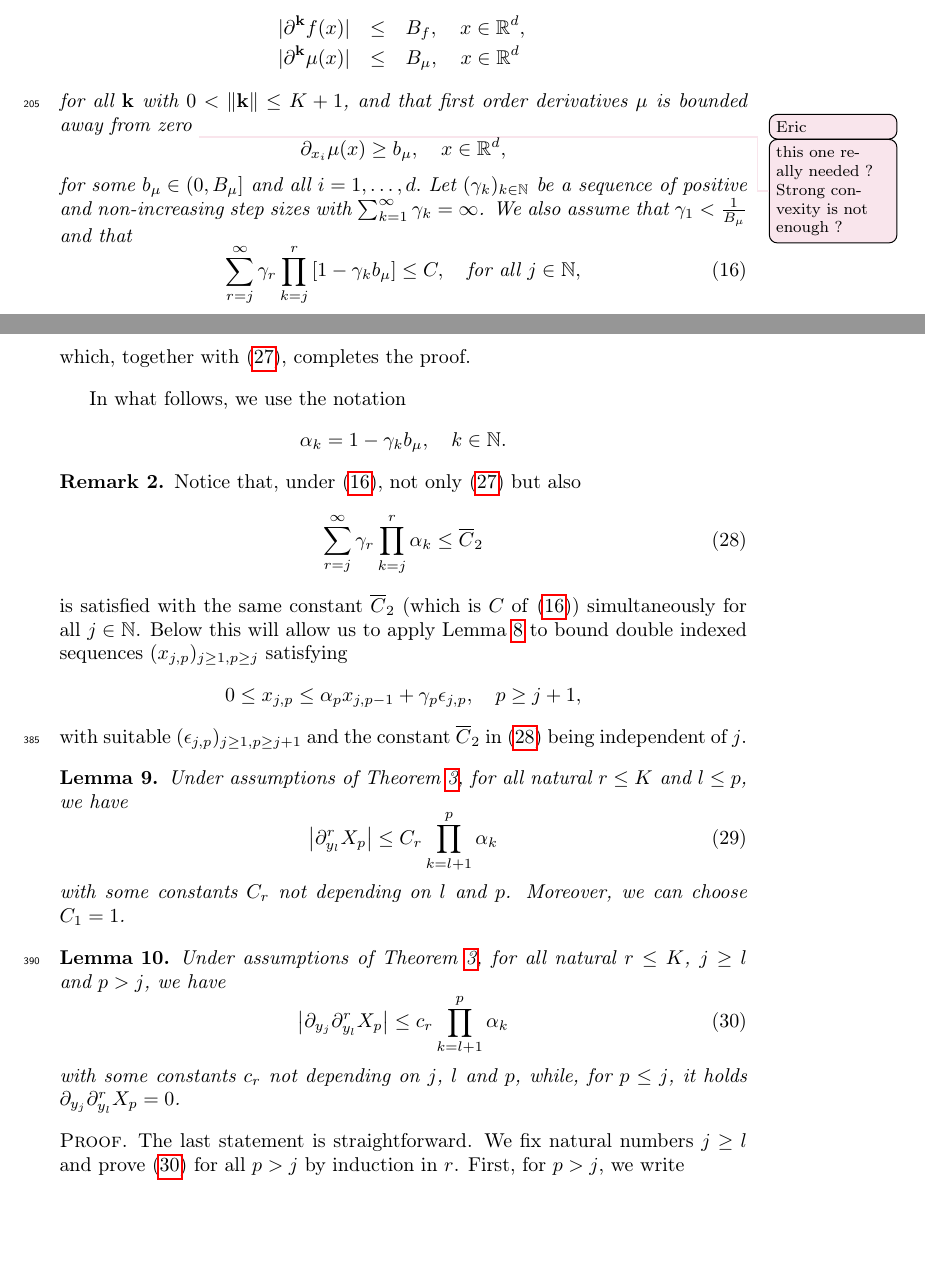
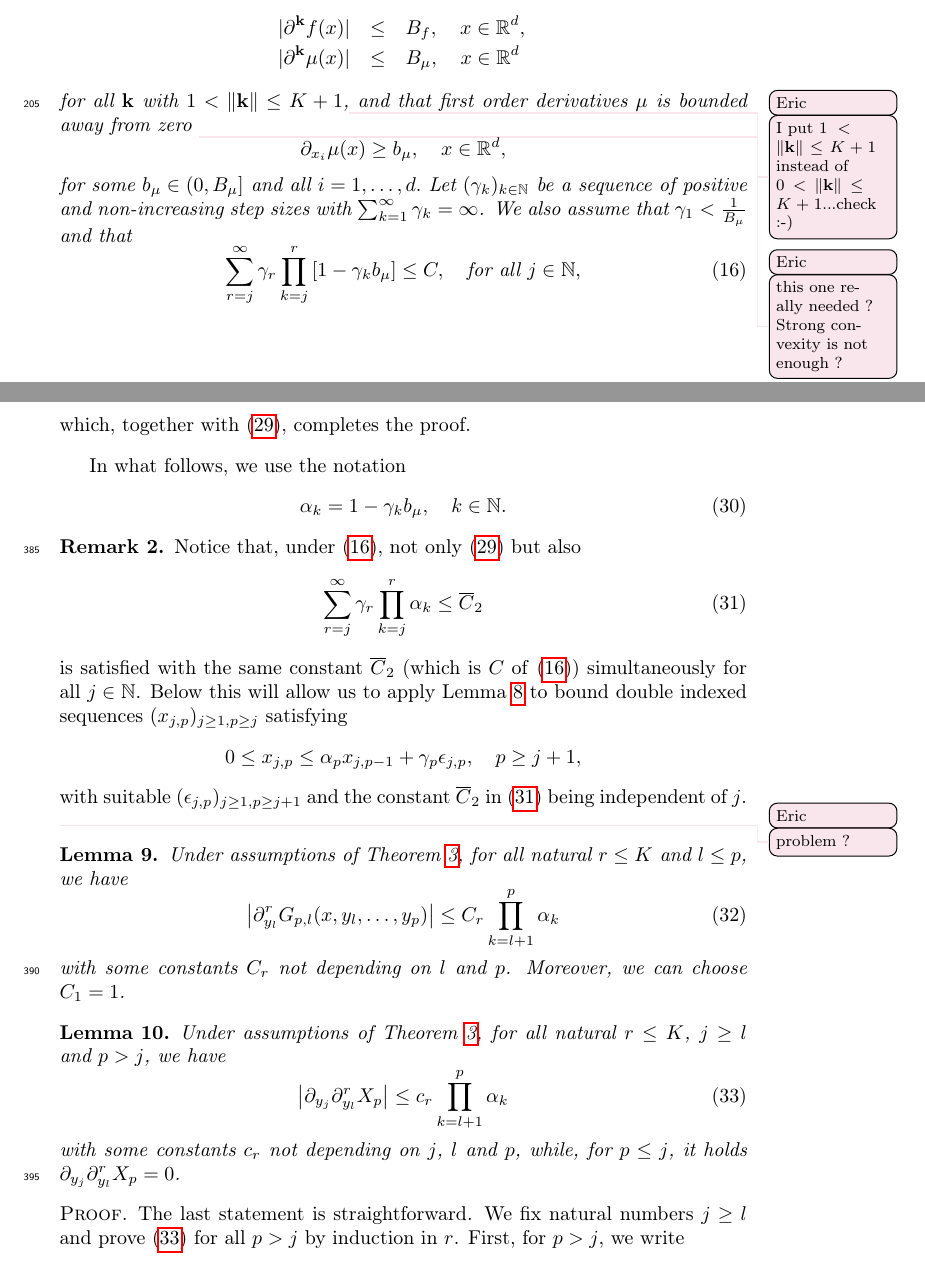
Before and after one commit to ShagadatovNurlan/VR-MCMC, a LaTeX paper (Article/elsarticle-mcmc-var.tex): two parts of pages 9 and 22 of 28, joined at a grey line, cut so that both start at the same text, the shorter picture padded with empty space. Compiled offline with pdfLaTeX.

Commit message:
update elsarticle-mcmc-var.tex

```diff
--- a/Article/elsarticle-mcmc-var.tex
+++ b/Article/elsarticle-mcmc-var.tex
@@ -513,7 +513,8 @@ x\in\mathbb R^d,
 |\partial^{\mathbf{k}}\mu(x)|&\le & B_\mu,\quad
 x\in\mathbb R^d
 \end{eqnarray*}
-for all \(\mathbf{k}\) with \(0<\|\mathbf{k}\|\leq  K+1\),
+for all \(\mathbf{k}\) with \(1 <\|\mathbf{k}\|\leq  K+1\),\eric{I put \(1 <\|\mathbf{k}\|\leq  K+1\) instead of
+ \(0 <\|\mathbf{k}\|\leq  K+1\)...check :-)}
 and that first order derivatives $\mu$ is bounded away from zero
 \eric{this one really needed ? Strong convexity is not enough ?}
 \[
@@ -1089,9 +1092,10 @@ which, together with~\eqref{eq:06062018a3}, completes the proof.
 \end{proof}
 
 In what follows, we use the notation
-$$
+\begin{equation}
+\label{eq:definition-alpha}
 \alpha_k=1-\gamma_k b_\mu,\quad k\in\mathbb N.
-$$
+\end{equation}
 
 \begin{remark}\label{rem:10062018a1}
 Notice that, under~\eqref{eq:17042018a1},
@@ -1115,12 +1119,13 @@ and the constant $\ol C_2$ in~\eqref{eq:10062018a1}
 being independent of~$j$.
 \end{remark}
 
+\eric{problem ?}
 \begin{lem}\label{lem:06062018a2}
 Under assumptions of Theorem~\ref{th:mr},
 for all natural $r\le K$ and $l\le p$, we have
-\begin{equation}\label{eq:08062018b2}
-\left|\partial_{y_l}^r X_p\right|
-\le C_r\prod_{k=l+1}^p \alpha_k
+\begin{equation}
+\label{eq:08062018b2}
+\left|\partial_{y_l}^r G_{p,l}(x,y_l,\dots,y_p)\right| \le C_r\prod_{k=l+1}^p \alpha_k
 \end{equation}
 with some constants $C_r$
 not depending on $l$ and $p$.
```
Also changed, not shown: Article/elsarticle-mcmc-var.tex (10 more changed lines).
